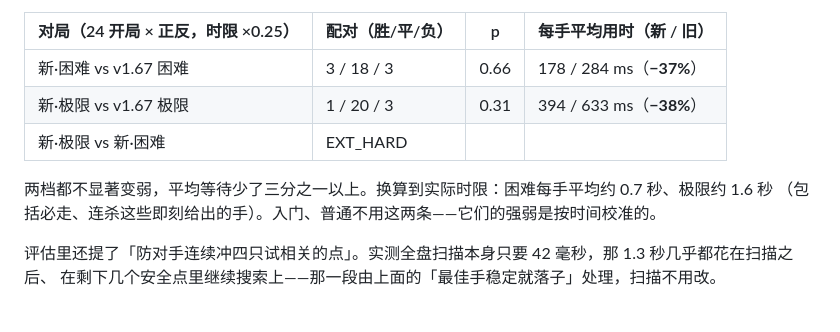
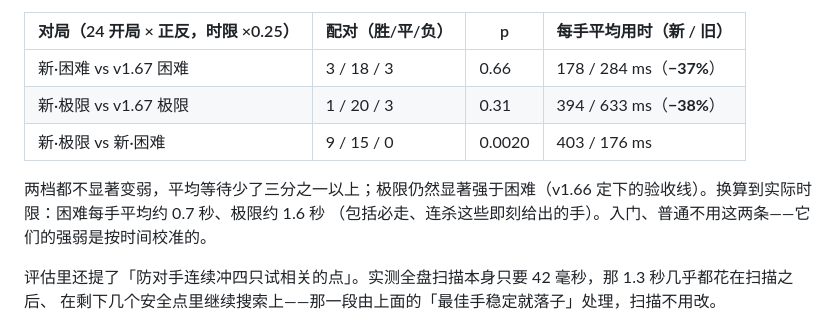
Before and after one commit to hxddh/goban, a Markdown page: .github/release-notes/v1.68.0.md, the part around the change. Rendered like a GitHub page.

Commit message:
v1.68 notes: extreme still beats hard with time management (9/15/0, p=0.002)
Co-Authored-By: Claude Opus 5.5 <noreply@anthropic.com>
Claude-Session: https://claude.ai/code/session_01A4roMMowaczo8NJMxSTa28

```diff
--- a/.github/release-notes/v1.68.0.md
+++ b/.github/release-notes/v1.68.0.md
@@ -19,9 +19,9 @@
 |---|---|---|---|
 | 新·困难 vs v1.67 困难 | 3 / 18 / 3 | 0.66 | 178 / 284 ms（**−37%**） |
 | 新·极限 vs v1.67 极限 | 1 / 20 / 3 | 0.31 | 394 / 633 ms（**−38%**） |
-| 新·极限 vs 新·困难 | EXT_HARD |
+| 新·极限 vs 新·困难 | 9 / 15 / 0 | 0.0020 | 403 / 176 ms |
 
-两档都不显著变弱，平均等待少了三分之一以上。换算到实际时限：困难每手平均约 0.7 秒、极限约 1.6 秒
+两档都不显著变弱，平均等待少了三分之一以上；极限仍然显著强于困难（v1.66 定下的验收线）。换算到实际时限：困难每手平均约 0.7 秒、极限约 1.6 秒
 （包括必走、连杀这些即刻给出的手）。入门、普通不用这两条——它们的强弱是按时间校准的。
 
 评估里还提了「防对手连续冲四只试相关的点」。实测全盘扫描本身只要 42 毫秒，那 1.3 秒几乎都花在扫描之后、
```
